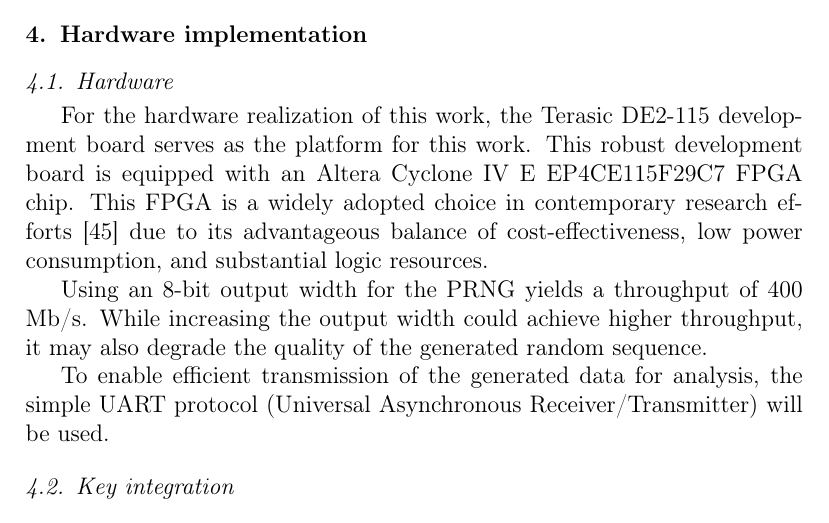
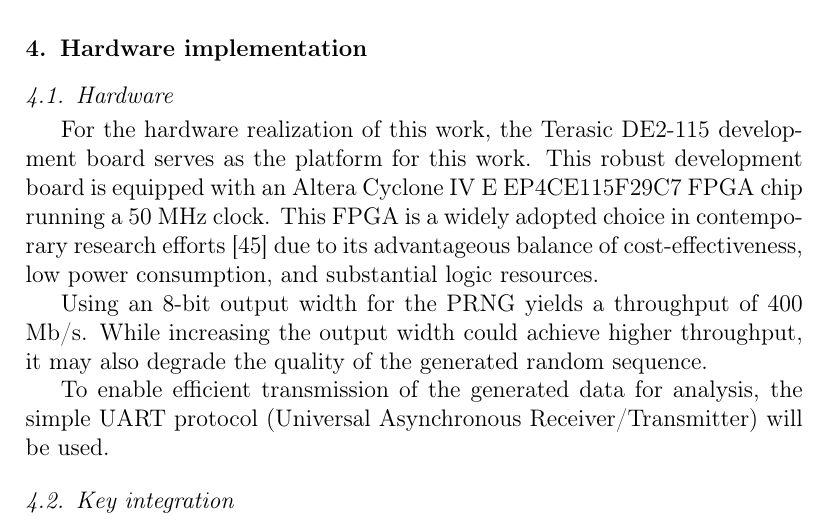
Before and after one commit to RicardoGarcia999/Chaos_Article, a LaTeX paper (Article_4_1.tex): part of page 12 of 29, cut so that both start at the same text. Compiled offline with pdfLaTeX.

Commit message:
Added clock speed

```diff
--- a/Article_4_1.tex
+++ b/Article_4_1.tex
@@ -440,7 +440,7 @@ Finally, these three selected streams are combined via an XOR operation to produ
 
 \section{Hardware implementation}\label{sec_4}
 \subsection{Hardware}
-For the hardware realization of this work, the Terasic DE2-115 development board serves as the platform for this work. This robust development board is equipped with an Altera Cyclone IV E EP4CE115F29C7 FPGA chip. This FPGA is a widely adopted choice in contemporary research efforts \cite{meranza-castillon_pseudorandom_2019} due to its advantageous balance of cost-effectiveness, low power consumption, and substantial logic resources.
+For the hardware realization of this work, the Terasic DE2-115 development board serves as the platform for this work. This robust development board is equipped with an Altera Cyclone IV E EP4CE115F29C7 FPGA chip running a 50 MHz clock. This FPGA is a widely adopted choice in contemporary research efforts \cite{meranza-castillon_pseudorandom_2019} due to its advantageous balance of cost-effectiveness, low power consumption, and substantial logic resources.
 
 Using an 8-bit output width for the PRNG yields a throughput of 400 Mb/s. While increasing the output width could achieve higher throughput, it may also degrade the quality of the generated random sequence.
 
```
